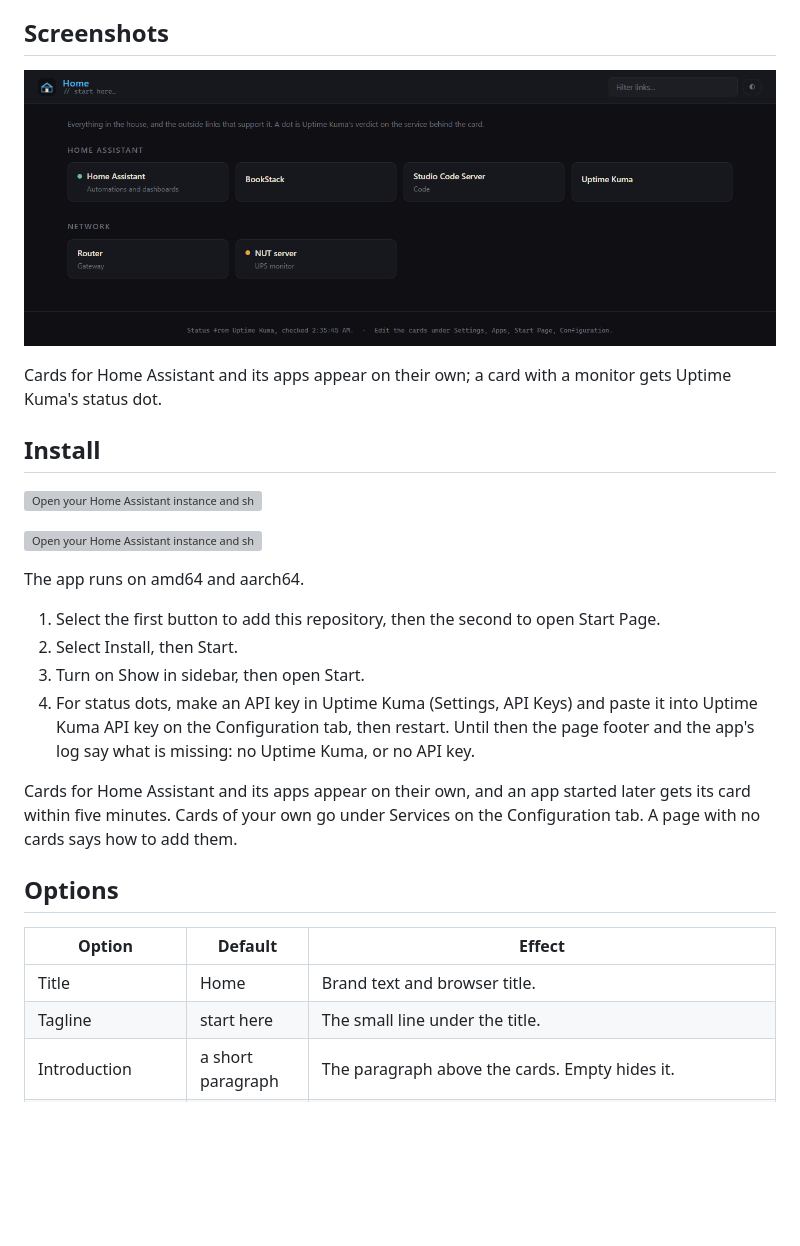
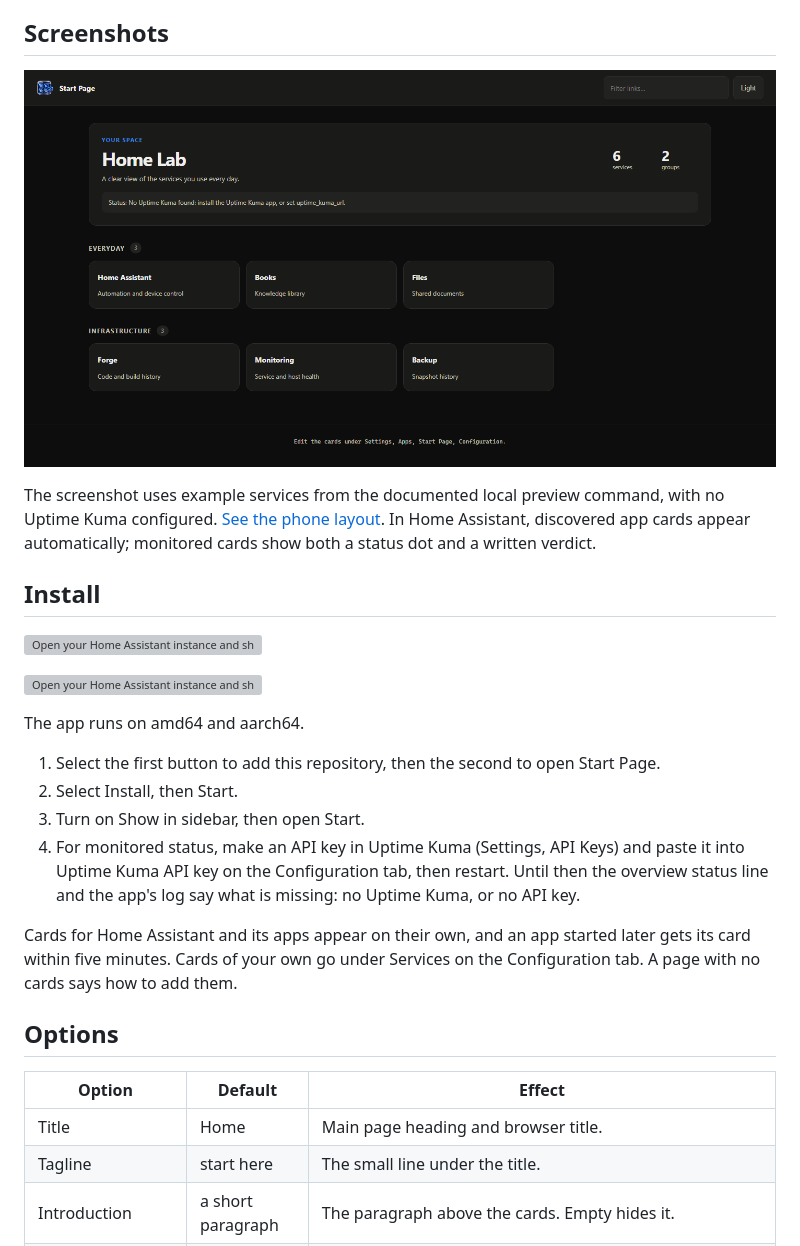
Before and after one commit to heidrickla/ha-start-page, a Markdown page: README.md, the part around one of its changes. Drawn GitHub-style; pictures changed too: docs/images/start-page.png; blank space fills up the shorter version; grey boxes are pictures that could not be loaded.

Commit message:
Refine the Start Page service dashboard

```diff
--- a/README.md
+++ b/README.md
@@ -8,5 +8,5 @@ A Home Assistant app that puts every home service on one page: grouped link card
 
-Cards for Home Assistant and its apps appear on their own; a card with a monitor gets Uptime Kuma's status dot.
+The screenshot uses example services from the documented local preview command, with no Uptime Kuma configured. [See the phone layout](docs/images/start-page-mobile.png). In Home Assistant, discovered app cards appear automatically; monitored cards show both a status dot and a written verdict.
 
 ## Install
 
@@ -19,7 +19,7 @@ The app runs on amd64 and aarch64.
 1. Select the first button to add this repository, then the second to open Start Page.
 2. Select Install, then Start.
 3. Turn on Show in sidebar, then open Start.
-4. For status dots, make an API key in Uptime Kuma (Settings, API Keys) and paste it into Uptime Kuma API key on the Configuration tab, then restart. Until then the page footer and the app's log say what is missing: no Uptime Kuma, or no API key.
+4. For monitored status, make an API key in Uptime Kuma (Settings, API Keys) and paste it into Uptime Kuma API key on the Configuration tab, then restart. Until then the overview status line and the app's log say what is missing: no Uptime Kuma, or no API key.
 
 Cards for Home Assistant and its apps appear on their own, and an app started later gets its card within five minutes. Cards of your own go under Services on the Configuration tab. A page with no cards says how to add them.
 
@@ -27,7 +27,7 @@ Cards for Home Assistant and its apps appear on their own, and an app started la
 
 | Option | Default | Effect |
 |---|---|---|
-| Title | Home | Brand text and browser title. |
+| Title | Home | Main page heading and browser title. |
 | Tagline | start here | The small line under the title. |
 | Introduction | a short paragraph | The paragraph above the cards. Empty hides it. |
 | Discover cards | on | A card for Home Assistant and one for each running app with a web interface, refreshed every five minutes. A card under Services with the same name replaces the discovered one. |
```
Also changed, not shown: other parts of README.md (+1 -1 lines), docs/images/start-page-mobile.png (added), 3 other files.
